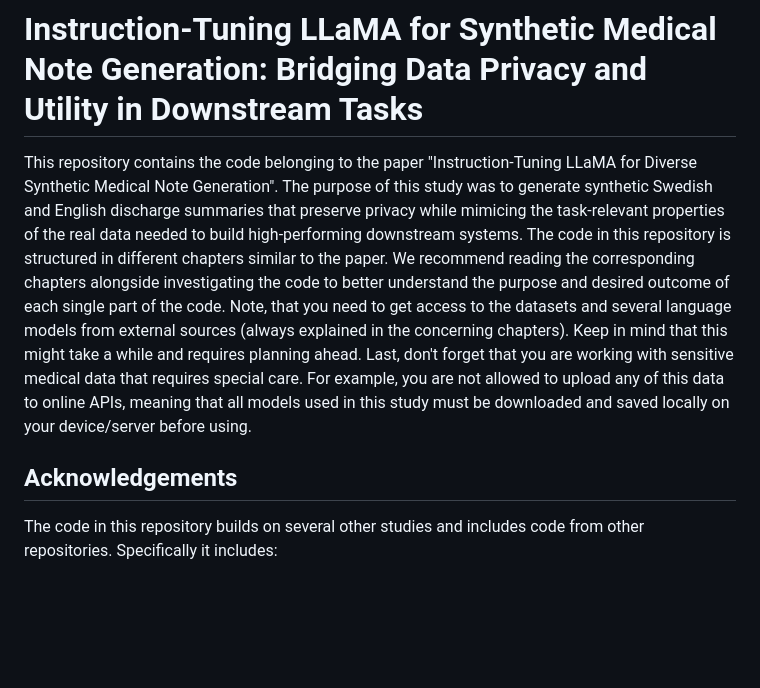
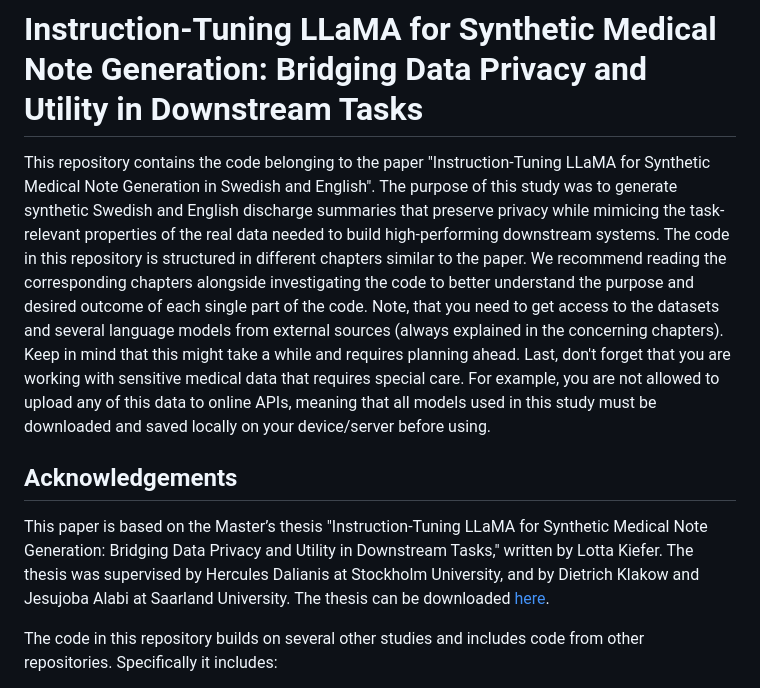
Before and after one commit to uds-lsv/synthetic-ehr-notes, a Markdown page: README.md, the part around the change. GitHub-like rendering; blank space fills up the shorter version.

```diff
--- a/README.md
+++ b/README.md
@@ -1,6 +1,6 @@
 # Instruction-Tuning LLaMA for Synthetic Medical Note Generation: Bridging Data Privacy and Utility in Downstream Tasks
 
-This repository contains the code belonging to the paper "Instruction-Tuning LLaMA for Diverse Synthetic Medical Note Generation". The purpose of this study was to generate synthetic Swedish and English discharge summaries that preserve privacy while mimicing the task-relevant properties of the real data needed to build high-performing
+This repository contains the code belonging to the paper "Instruction-Tuning LLaMA for Synthetic Medical Note Generation in Swedish and English". The purpose of this study was to generate synthetic Swedish and English discharge summaries that preserve privacy while mimicing the task-relevant properties of the real data needed to build high-performing
 downstream systems. The code in this repository is structured in different chapters similar to the paper. We recommend reading the
 corresponding chapters alongside investigating the code to better understand the purpose and desired outcome of each single part of the code. Note, that you need to get access
 to the datasets and several language models from external sources (always explained in the concerning chapters). Keep in mind that this might take a while and requires planning ahead.
@@ -8,6 +8,7 @@ Last, don't forget that you are working with sensitive medical data that require
 allowed to upload any of this data to online APIs, meaning that all models used in this study must be downloaded and saved locally on your device/server before using.
 
 ## Acknowledgements
+This paper is based on the Master’s thesis "Instruction-Tuning LLaMA for Synthetic Medical Note Generation: Bridging Data Privacy and Utility in Downstream Tasks," written by Lotta Kiefer. The thesis was supervised by Hercules Dalianis at Stockholm University, and by Dietrich Klakow and Jesujoba Alabi at Saarland University. The thesis can be downloaded [here](https://people.dsv.su.se/~hercules/papers/MasterThesis_LottaKiefer-2024.pdf).
 
 The code in this repository builds on several other studies and includes code from other repositories. Specifically it includes:
 1. The [Axolotl](https://github.com/axolotl-ai-cloud/axolotl) project in `generation/axolotl` for the fine-tuning process. The code of the original repository was not changed
```
